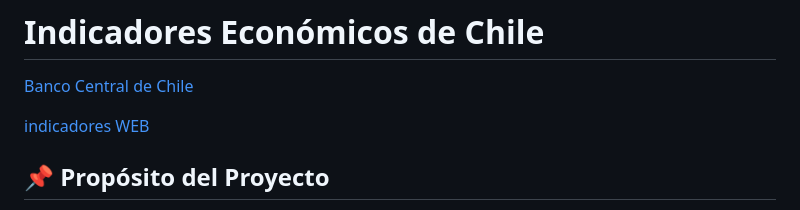
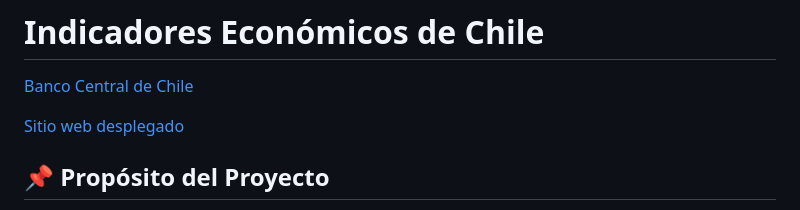
Before and after one commit to carlos-sweb/scrapy-indicadores, a Markdown page: README.md, the part around the change. GitHub-like rendering.

```diff
--- a/README.md
+++ b/README.md
@@ -2,7 +2,7 @@
 
 [Banco Central de Chile](https://www.bcentral.cl)
 
-[indicadores WEB](https://indicadores-chile.netlify.app/)
+[Sitio web desplegado](https://indicadores-chile.netlify.app/)
 
 ## 📌 Propósito del Proyecto
 Este proyecto es una herramienta de línea de comandos que obtiene los principales indicadores económicos de Chile directamente desde el sitio web del Banco Central de Chile. Proporciona acceso rápido y sencillo a datos económicos clave como:
```
